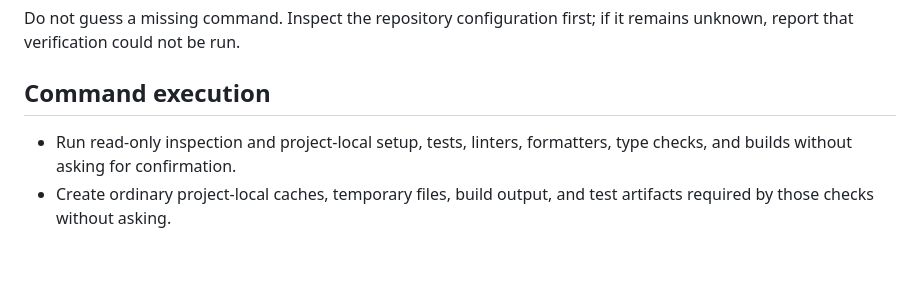
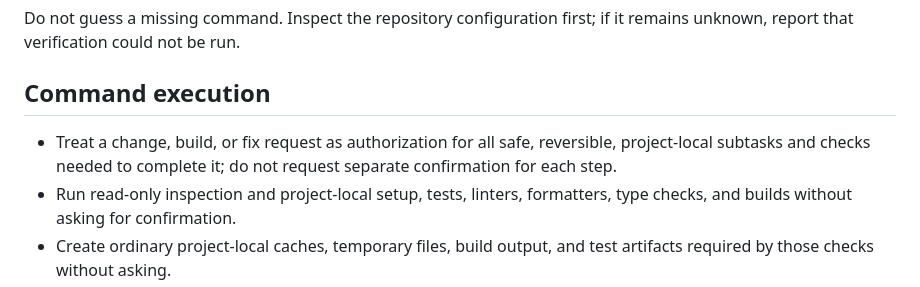
Before and after one commit to woosukkk/GameWeaver, a Markdown page: common/AGENTS.md, the part around the change. GitHub-like rendering; blank space fills up the shorter version.

Commit message:
docs: clarify task-level approval scope

```diff
--- a/common/AGENTS.md
+++ b/common/AGENTS.md
@@ -36,6 +36,7 @@ Do not guess a missing command. Inspect the repository configuration first; if i
 
 ## Command execution
 
+- Treat a change, build, or fix request as authorization for all safe, reversible, project-local subtasks and checks needed to complete it; do not request separate confirmation for each step.
 - Run read-only inspection and project-local setup, tests, linters, formatters, type checks, and builds without asking for confirmation.
 - Create ordinary project-local caches, temporary files, build output, and test artifacts required by those checks without asking.
 - Install dependencies already declared by the project when required to run its checks, provided this does not require system-wide changes.
```
